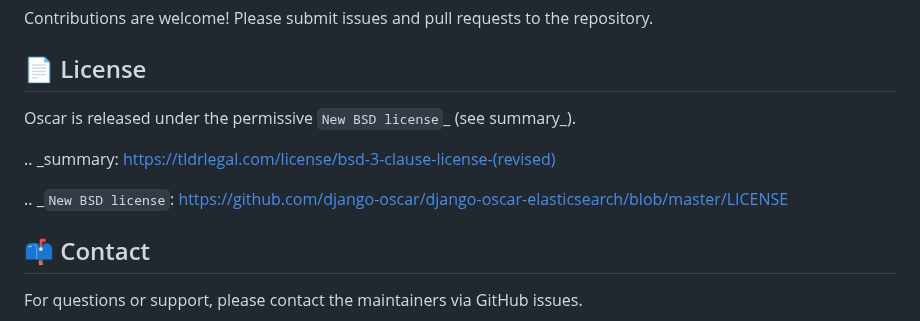
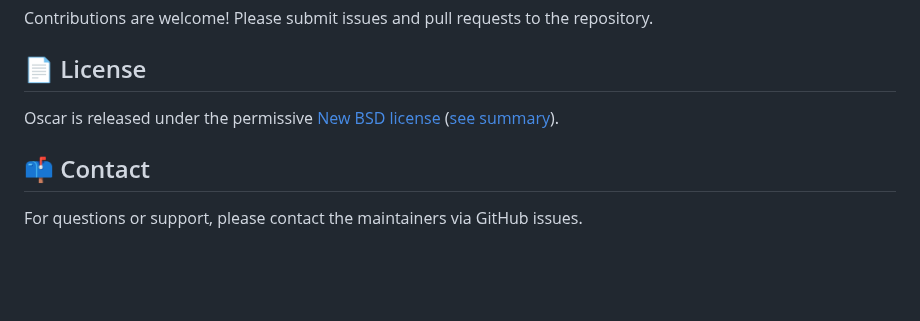
Before and after one commit to django-oscar/django-oscar-elasticsearch, a Markdown page: README.md, the part around the change. Drawn GitHub-style; blank space fills up the shorter version.

Commit message:
Md format

```diff
--- a/README.md
+++ b/README.md
@@ -147,12 +147,7 @@ Contributions are welcome! Please submit issues and pull requests to the reposit
 
 ## 📄 License
 
-Oscar is released under the permissive `New BSD license`_ (see summary_).
-
-.. _summary: https://tldrlegal.com/license/bsd-3-clause-license-(revised)
-
-.. _`New BSD license`: https://github.com/django-oscar/django-oscar-elasticsearch/blob/master/LICENSE
-
+Oscar is released under the permissive [New BSD license](https://github.com/django-oscar/django-oscar-elasticsearch/blob/master/LICENSE) ([see summary](https://tldrlegal.com/license/bsd-3-clause-license-(revised))).
 
 ## 📫 Contact
 
```
